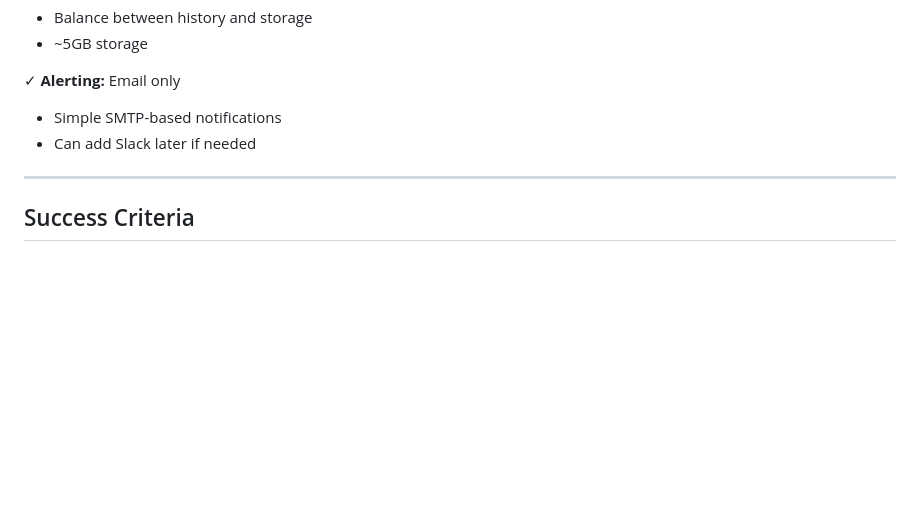
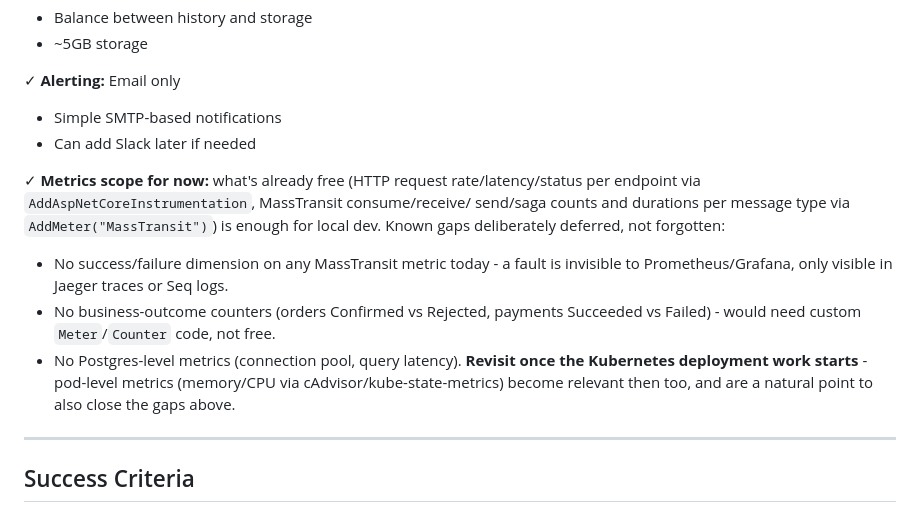
Before and after one commit to basnets24/restaurant.pos, a Markdown page: MONITORING.md, the part around the change. GitHub-like rendering; blank space fills up the shorter version.

Commit message:
Record metrics scope decision: current free metrics are enough for now
HTTP request rate/latency/status per endpoint and MassTransit consume/
receive/send/saga counts/durations per message type are already exposed
with no extra code. Documents the known gaps deliberately deferred
(no success/failure dimension on MassTransit metrics, no business-outcome
counters, no Postgres-level metrics) rather than forgotten - revisit once
Kubernetes deployment work starts.

```diff
--- a/MONITORING.md
+++ b/MONITORING.md
@@ -570,6 +570,19 @@ HEALTHCHECK --interval=30s --timeout=3s --retries=3 \
   - Simple SMTP-based notifications
   - Can add Slack later if needed
 
+✓ **Metrics scope for now:** what's already free (HTTP request rate/latency/status
+  per endpoint via `AddAspNetCoreInstrumentation`, MassTransit consume/receive/
+  send/saga counts and durations per message type via `AddMeter("MassTransit")`)
+  is enough for local dev. Known gaps deliberately deferred, not forgotten:
+  - No success/failure dimension on any MassTransit metric today - a fault is
+    invisible to Prometheus/Grafana, only visible in Jaeger traces or Seq logs.
+  - No business-outcome counters (orders Confirmed vs Rejected, payments
+    Succeeded vs Failed) - would need custom `Meter`/`Counter` code, not free.
+  - No Postgres-level metrics (connection pool, query latency).
+  **Revisit once the Kubernetes deployment work starts** - pod-level metrics
+  (memory/CPU via cAdvisor/kube-state-metrics) become relevant then too, and
+  are a natural point to also close the gaps above.
+
 ---
 
 ## Success Criteria
```
